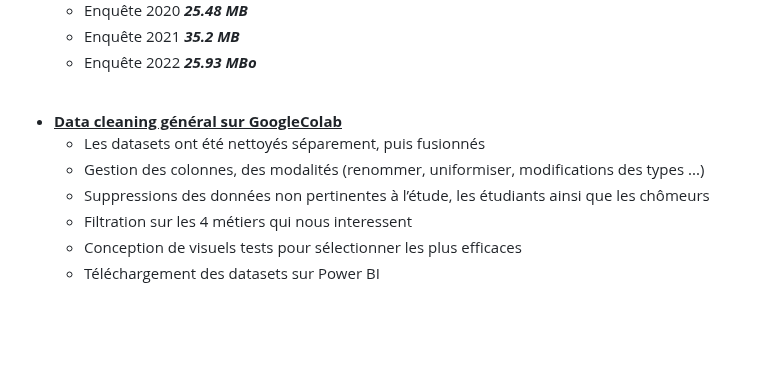
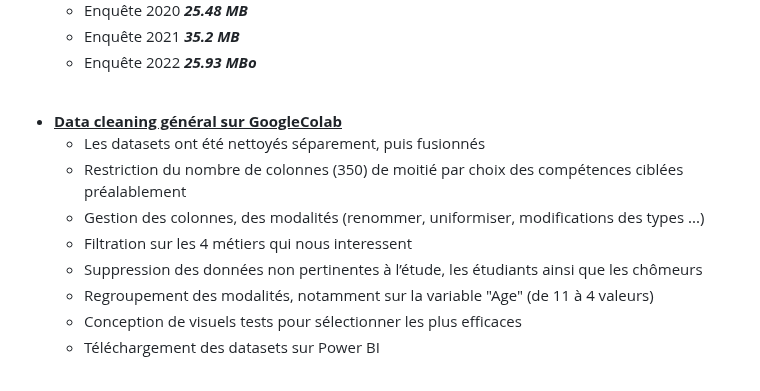
Before and after one commit to fanny-lamoliatte/DATAJOB, a Markdown page: README.md, the part around the change. GitHub-like rendering; blank space fills up the shorter version.

```diff
--- a/README.md
+++ b/README.md
@@ -214,9 +214,11 @@ Lors du travail initial en groupe, notre modèle prédictif avait atteint une ac
 
 - <ins>**Data cleaning général sur GoogleColab**</ins>
   - Les datasets ont été nettoyés séparement, puis fusionnés
+  - Restriction du nombre de colonnes (350) de moitié par choix des compétences ciblées préalablement
   - Gestion des colonnes, des modalités (renommer, uniformiser, modifications des types ...)
-  - Suppressions des données non pertinentes à l’étude, les étudiants ainsi que les chômeurs
   - Filtration sur les 4 métiers qui nous interessent
+  - Suppression des données non pertinentes à l’étude, les étudiants ainsi que les chômeurs
+  - Regroupement des modalités, notamment sur la variable "Age" (de 11 à 4 valeurs)
   - Conception de visuels tests pour sélectionner les plus efficaces
   - Téléchargement des datasets sur Power BI
 <br>
```
